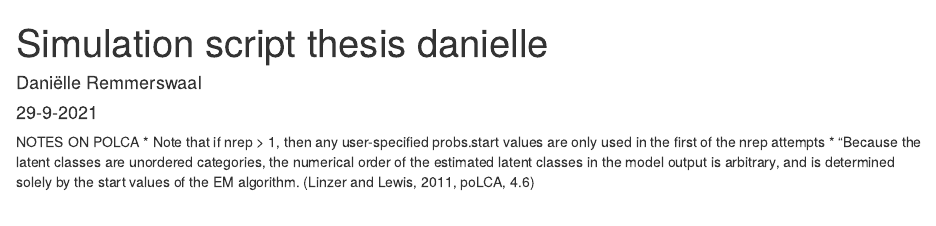
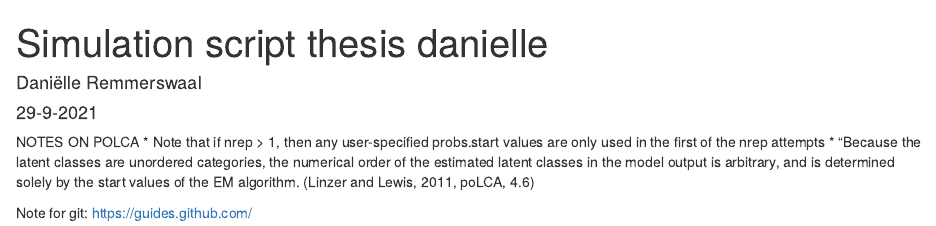
Before and after one commit to lauraboeschoten/Thesis-LCA-danielle, an R Markdown document (Some notes on LCA.Rmd): the page in a window 1100 px wide, from its top. Rendered offline with R 4.5, knitr and Pandoc, with nearby package versions.

Commit message:
Update Some notes on LCA.Rmd

````diff
--- a/Some notes on LCA.Rmd
+++ b/Some notes on LCA.Rmd
@@ -21,3 +21,7 @@ NOTES ON POLCA
 
 ```{r}
 ```
+
+
+Note for git:
+https://guides.github.com/
````
